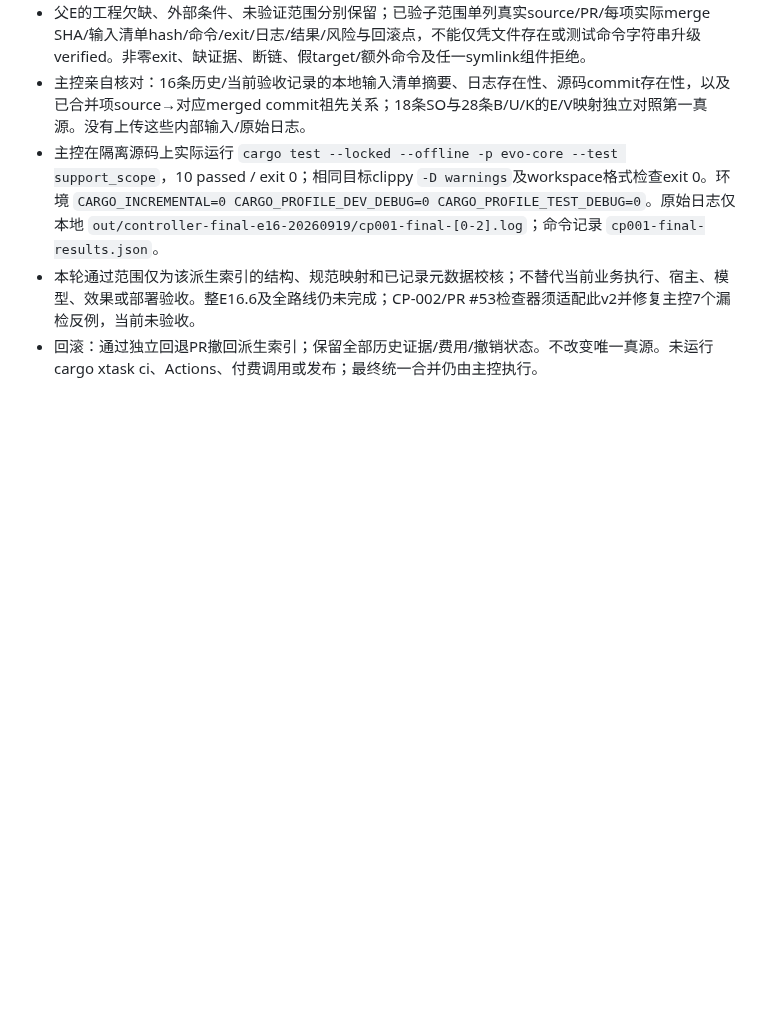
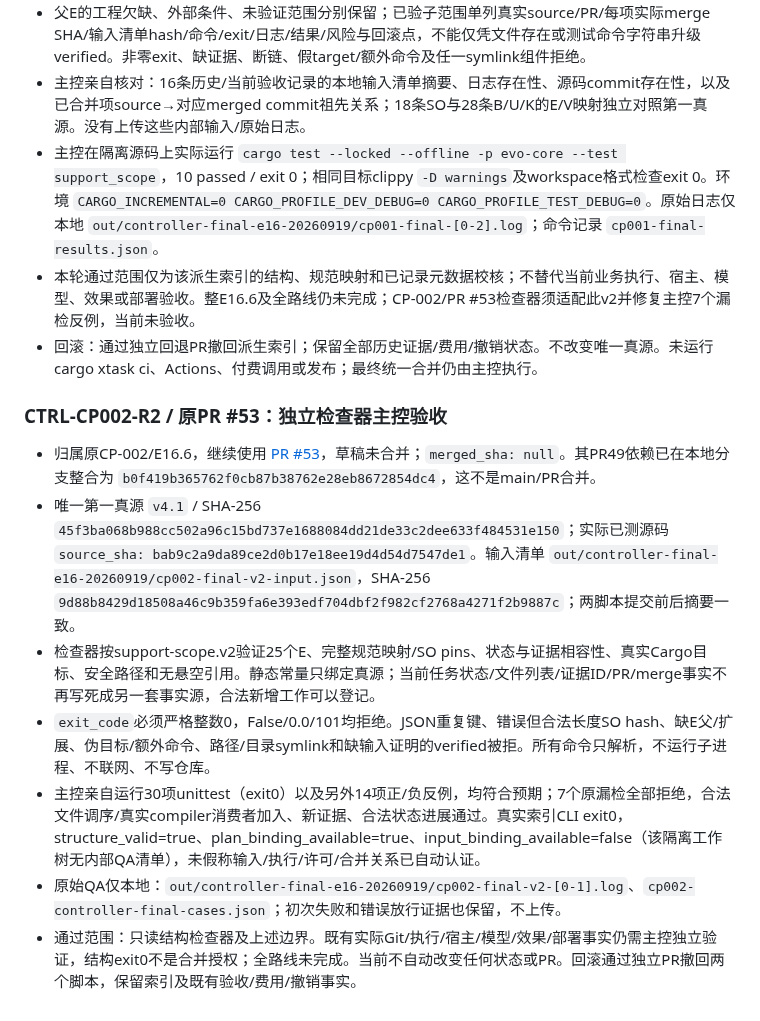
Before and after one commit to acosmi/RSIAgent, a Markdown page: docs/implementation-ledger.md, the part around the change. Drawn GitHub-style; blank space fills up the shorter version.

Commit message:
Record independent CP002 checker verification and limits [skip ci]

```diff
--- a/docs/implementation-ledger.md
+++ b/docs/implementation-ledger.md
@@ -586,3 +586,14 @@ AG-001归属E10，仅接通既有replay.run管理消费者；从最新交接基
 - 主控在隔离源码上实际运行 `cargo test --locked --offline -p evo-core --test support_scope`，10 passed / exit 0；相同目标clippy `-D warnings`及workspace格式检查exit 0。环境 `CARGO_INCREMENTAL=0 CARGO_PROFILE_DEV_DEBUG=0 CARGO_PROFILE_TEST_DEBUG=0`。原始日志仅本地 `out/controller-final-e16-20260919/cp001-final-[0-2].log`；命令记录 `cp001-final-results.json`。
 - 本轮通过范围仅为该派生索引的结构、规范映射和已记录元数据校核；不替代当前业务执行、宿主、模型、效果或部署验收。整E16.6及全路线仍未完成；CP-002/PR #53检查器须适配此v2并修复主控7个漏检反例，当前未验收。
 - 回滚：通过独立回退PR撤回派生索引；保留全部历史证据/费用/撤销状态。不改变唯一真源。未运行 cargo xtask ci、Actions、付费调用或发布；最终统一合并仍由主控执行。
+
+
+### CTRL-CP002-R2 / 原PR #53：独立检查器主控验收
+
+- 归属原CP-002/E16.6，继续使用 [PR #53](https://github.com/acosmi/RSIAgent/pull/53)，草稿未合并；`merged_sha: null`。其PR49依赖已在本地分支整合为 `b0f419b365762f0cb87b38762e28eb8672854dc4`，这不是main/PR合并。
+- 唯一第一真源 `v4.1` / SHA-256 `45f3ba068b988cc502a96c15bd737e1688084dd21de33c2dee633f484531e150`；实际已测源码 `source_sha: bab9c2a9da89ce2d0b17e18ee19d4d54d7547de1`。输入清单 `out/controller-final-e16-20260919/cp002-final-v2-input.json`，SHA-256 `9d88b8429d18508a46c9b359fa6e393edf704dbf2f982cf2768a4271f2b9887c`；两脚本提交前后摘要一致。
+- 检查器按support-scope.v2验证25个E、完整规范映射/SO pins、状态与证据相容性、真实Cargo目标、安全路径和无悬空引用。静态常量只绑定真源；当前任务状态/文件列表/证据ID/PR/merge事实不再写死成另一套事实源，合法新增工作可以登记。
+- `exit_code`必须严格整数0，False/0.0/101均拒绝。JSON重复键、错误但合法长度SO hash、缺E父/扩展、伪目标/额外命令、路径/目录symlink和缺输入证明的verified被拒。所有命令只解析，不运行子进程、不联网、不写仓库。
+- 主控亲自运行30项unittest（exit0）以及另外14项正/负反例，均符合预期；7个原漏检全部拒绝，合法文件调序/真实compiler消费者加入、新证据、合法状态进展通过。真实索引CLI exit0，structure_valid=true、plan_binding_available=true、input_binding_available=false（该隔离工作树无内部QA清单），未假称输入/执行/许可/合并关系已自动认证。
+- 原始QA仅本地：`out/controller-final-e16-20260919/cp002-final-v2-[0-1].log`、`cp002-controller-final-cases.json`；初次失败和错误放行证据也保留，不上传。
+- 通过范围：只读结构检查器及上述边界。既有实际Git/执行/宿主/模型/效果/部署事实仍需主控独立验证，结构exit0不是合并授权；全路线未完成。当前不自动改变任何状态或PR。回滚通过独立PR撤回两个脚本，保留索引及既有验收/费用/撤销事实。
```
